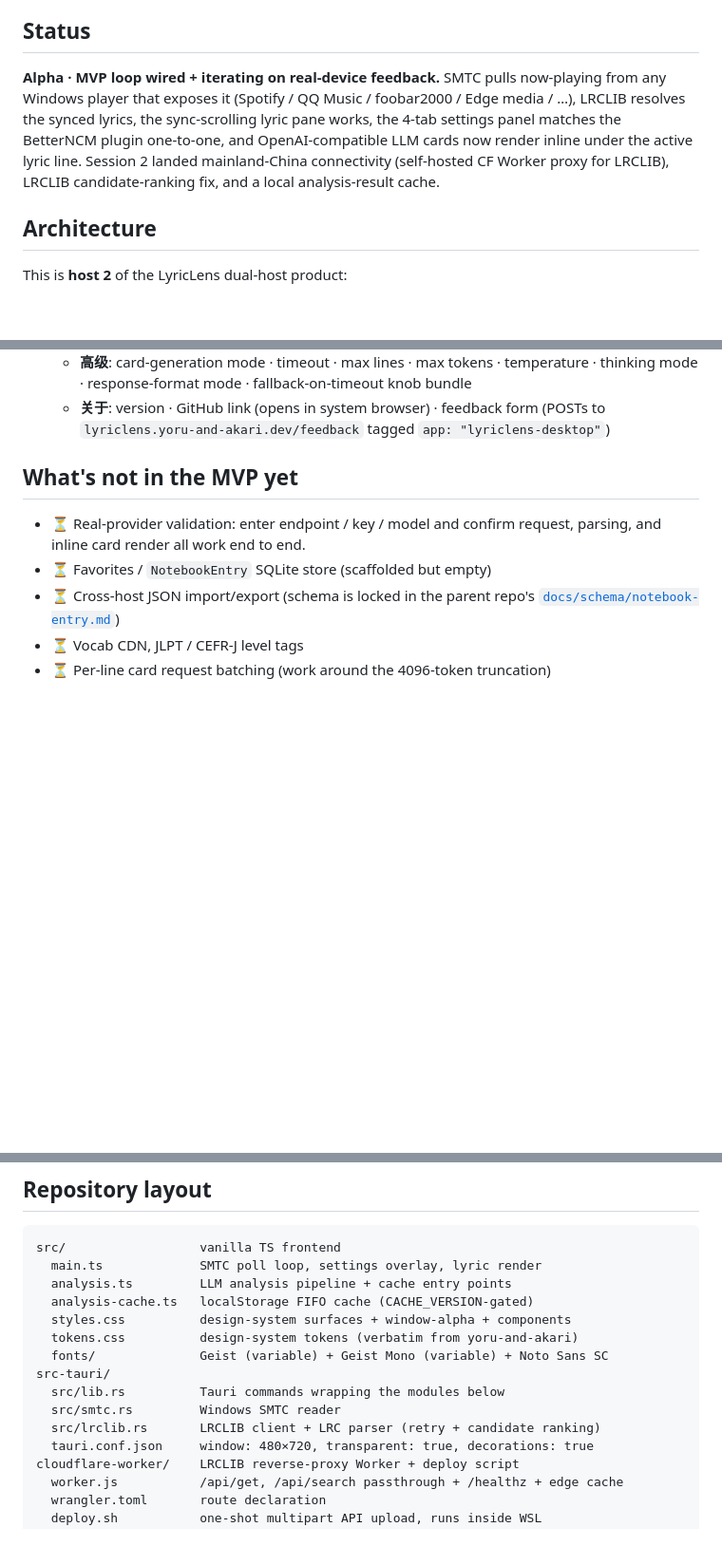
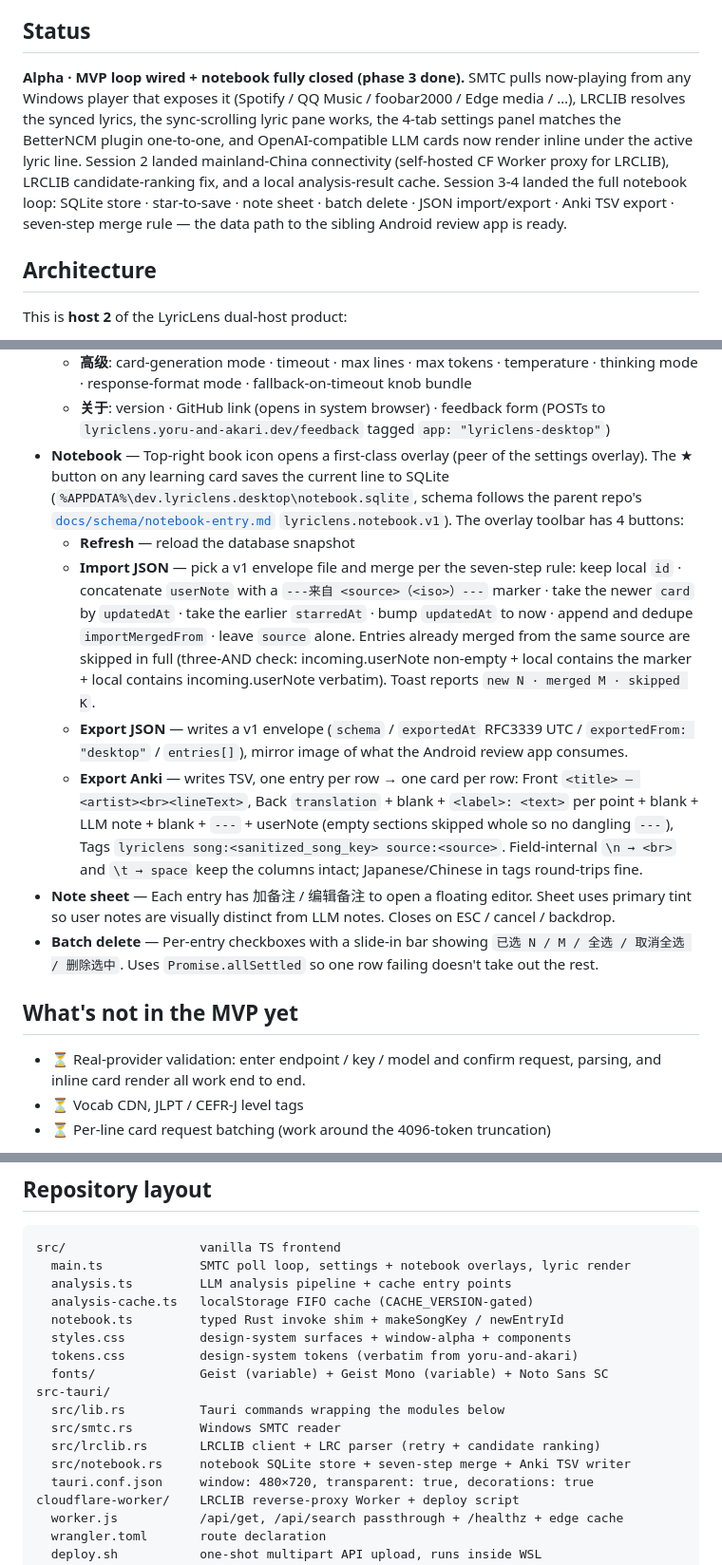
Before and after one commit to yoruuuchan/lyriclens-desktop, a Markdown page: README.en.md, 3 parts joined by grey strips. Shown at 95% size. Drawn GitHub-style; blank space fills up the shorter version.

````diff
--- a/README.en.md
+++ b/README.en.md
@@ -6,7 +6,7 @@ A standalone desktop companion that surfaces lyrics with LLM-powered learning no
 
 ## Status
 
-**Alpha · MVP loop wired + iterating on real-device feedback.** SMTC pulls now-playing from any Windows player that exposes it (Spotify / QQ Music / foobar2000 / Edge media / …), LRCLIB resolves the synced lyrics, the sync-scrolling lyric pane works, the 4-tab settings panel matches the BetterNCM plugin one-to-one, and OpenAI-compatible LLM cards now render inline under the active lyric line. Session 2 landed mainland-China connectivity (self-hosted CF Worker proxy for LRCLIB), LRCLIB candidate-ranking fix, and a local analysis-result cache.
+**Alpha · MVP loop wired + notebook fully closed (phase 3 done).** SMTC pulls now-playing from any Windows player that exposes it (Spotify / QQ Music / foobar2000 / Edge media / …), LRCLIB resolves the synced lyrics, the sync-scrolling lyric pane works, the 4-tab settings panel matches the BetterNCM plugin one-to-one, and OpenAI-compatible LLM cards now render inline under the active lyric line. Session 2 landed mainland-China connectivity (self-hosted CF Worker proxy for LRCLIB), LRCLIB candidate-ranking fix, and a local analysis-result cache. Session 3-4 landed the full notebook loop: SQLite store · star-to-save · note sheet · batch delete · JSON import/export · Anki TSV export · seven-step merge rule — the data path to the sibling Android review app is ready.
 
 ## Architecture
 
@@ -41,12 +41,17 @@ The two hosts are independent complete products. If BetterNCM dies, the desktop
   - **AI 服务**: OpenAI-compatible endpoint / key / model + live "测试连接" with HTTP status & latency; learning preferences (target language · knowledge-point checkboxes · collapsible custom-prompt editor that previews the live default focus block)
   - **高级**: card-generation mode · timeout · max lines · max tokens · temperature · thinking mode · response-format mode · fallback-on-timeout knob bundle
   - **关于**: version · GitHub link (opens in system browser) · feedback form (POSTs to `lyriclens.yoru-and-akari.dev/feedback` tagged `app: "lyriclens-desktop"`)
+- **Notebook** — Top-right book icon opens a first-class overlay (peer of the settings overlay). The ★ button on any learning card saves the current line to SQLite (`%APPDATA%\dev.lyriclens.desktop\notebook.sqlite`, schema follows the parent repo's [`docs/schema/notebook-entry.md`](https://github.com/yoruuuchan/LyricLens/blob/main/docs/schema/notebook-entry.md) `lyriclens.notebook.v1`). The overlay toolbar has 4 buttons:
+  - **Refresh** — reload the database snapshot
+  - **Import JSON** — pick a v1 envelope file and merge per the seven-step rule: keep local `id` · concatenate `userNote` with a `---来自 <source>（<iso>）---` marker · take the newer `card` by `updatedAt` · take the earlier `starredAt` · bump `updatedAt` to now · append and dedupe `importMergedFrom` · leave `source` alone. Entries already merged from the same source are skipped in full (three-AND check: incoming.userNote non-empty + local contains the marker + local contains incoming.userNote verbatim). Toast reports `new N · merged M · skipped K`.
+  - **Export JSON** — writes a v1 envelope (`schema` / `exportedAt` RFC3339 UTC / `exportedFrom: "desktop"` / `entries[]`), mirror image of what the Android review app consumes.
+  - **Export Anki** — writes TSV, one entry per row → one card per row: Front `<title> — <artist><br><lineText>`, Back `translation` + blank + `<label>: <text>` per point + blank + LLM note + blank + `---` + userNote (empty sections skipped whole so no dangling `---`), Tags `lyriclens song:<sanitized_song_key> source:<source>`. Field-internal `\n → <br>` and `\t → space` keep the columns intact; Japanese/Chinese in tags round-trips fine.
+- **Note sheet** — Each entry has 加备注 / 编辑备注 to open a floating editor. Sheet uses primary tint so user notes are visually distinct from LLM notes. Closes on ESC / cancel / backdrop.
+- **Batch delete** — Per-entry checkboxes with a slide-in bar showing `已选 N / M / 全选 / 取消全选 / 删除选中`. Uses `Promise.allSettled` so one row failing doesn't take out the rest.
 
 ## What's not in the MVP yet
 
 - ⏳ Real-provider validation: enter endpoint / key / model and confirm request, parsing, and inline card render all work end to end.
-- ⏳ Favorites / `NotebookEntry` SQLite store (scaffolded but empty)
-- ⏳ Cross-host JSON import/export (schema is locked in the parent repo's [`docs/schema/notebook-entry.md`](https://github.com/yoruuuchan/LyricLens/blob/main/docs/schema/notebook-entry.md))
 - ⏳ Vocab CDN, JLPT / CEFR-J level tags
 - ⏳ Per-line card request batching (work around the 4096-token truncation)
 
@@ -68,9 +73,10 @@ In-app debugging: press **F12** or **Ctrl + Shift + I** for the webview devtools
 
 ```
 src/                  vanilla TS frontend
-  main.ts             SMTC poll loop, settings overlay, lyric render
+  main.ts             SMTC poll loop, settings + notebook overlays, lyric render
   analysis.ts         LLM analysis pipeline + cache entry points
   analysis-cache.ts   localStorage FIFO cache (CACHE_VERSION-gated)
+  notebook.ts         typed Rust invoke shim + makeSongKey / newEntryId
   styles.css          design-system surfaces + window-alpha + components
   tokens.css          design-system tokens (verbatim from yoru-and-akari)
   fonts/              Geist (variable) + Geist Mono (variable) + Noto Sans SC
@@ -78,6 +84,7 @@ src-tauri/
   src/lib.rs          Tauri commands wrapping the modules below
   src/smtc.rs         Windows SMTC reader
   src/lrclib.rs       LRCLIB client + LRC parser (retry + candidate ranking)
+  src/notebook.rs     notebook SQLite store + seven-step merge + Anki TSV writer
   tauri.conf.json     window: 480×720, transparent: true, decorations: true
 cloudflare-worker/    LRCLIB reverse-proxy Worker + deploy script
   worker.js           /api/get, /api/search passthrough + /healthz + edge cache
````
Also changed, not shown: README.md (+11 -4 lines), docs/roadmap/progress.md (+5 -5 lines).
